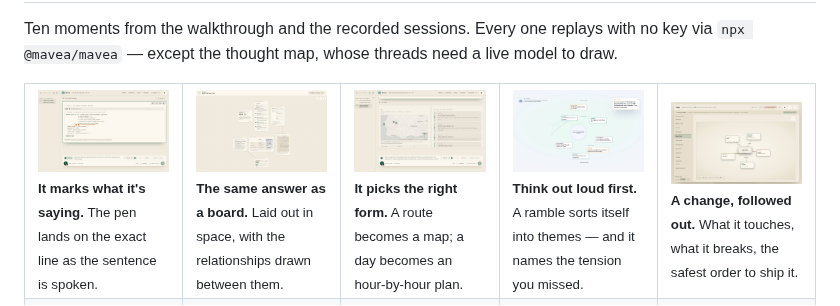
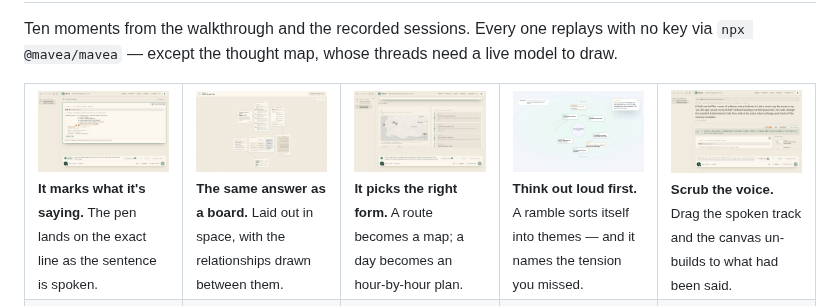
Before and after one commit to TryMaveaAI/mavea, a Markdown page: README.md, the part around the change. Drawn GitHub-style; pictures changed too: docs/media/impact-map.jpg (deleted), docs/media/think-map.jpg, docs/media/voice-scrub.jpg (added).

```diff
--- a/README.md
+++ b/README.md
@@ -98,7 +98,7 @@ Ten moments from the walkthrough and the recorded sessions. Every one replays wi
     <td width="20%" valign="top"><img width="168" src="docs/media/canvas-view.jpg" alt="The same answer opened as a spatial canvas, cards connected by drawn links" /><br /><sub><b>The same answer as a board.</b> Laid out in space, with the relationships drawn between them.</sub></td>
     <td width="20%" valign="top"><img width="168" src="docs/media/trip-plan.jpg" alt="A day trip drawn as a route map with numbered stops beside an hour-by-hour plan" /><br /><sub><b>It picks the right form.</b> A route becomes a map; a day becomes an hour-by-hour plan.</sub></td>
     <td width="20%" valign="top"><img width="168" src="docs/media/think-map.jpg" alt="Thoughts spoken out loud, sorted into themes and threads with the tension between two of them named" /><br /><sub><b>Think out loud first.</b> A ramble sorts itself into themes — and it names the tension you missed.</sub></td>
-    <td width="20%" valign="top"><img width="168" src="docs/media/impact-map.jpg" alt="A code change at the centre of a map, with labelled edges to what it changes, calls, covers and migrates" /><br /><sub><b>A change, followed out.</b> What it touches, what it breaks, the safest order to ship it.</sub></td>
+    <td width="20%" valign="top"><img width="168" src="docs/media/voice-scrub.jpg" alt="A settled answer with its spoken track drawn as a waveform, above the card being narrated" /><br /><sub><b>Scrub the voice.</b> Drag the spoken track and the canvas un-builds to what had been said.</sub></td>
   </tr>
   <tr>
     <td width="20%" valign="top"><img width="168" src="docs/media/doc-prism.jpg" alt="A NASA technical report read claim by claim, each finding highlighted on the real scanned page" /><br /><sub><b>A document, claim by claim.</b> Every finding highlighted on the real page it came from.</sub></td>
```
Also changed, not shown: 6 other files.
